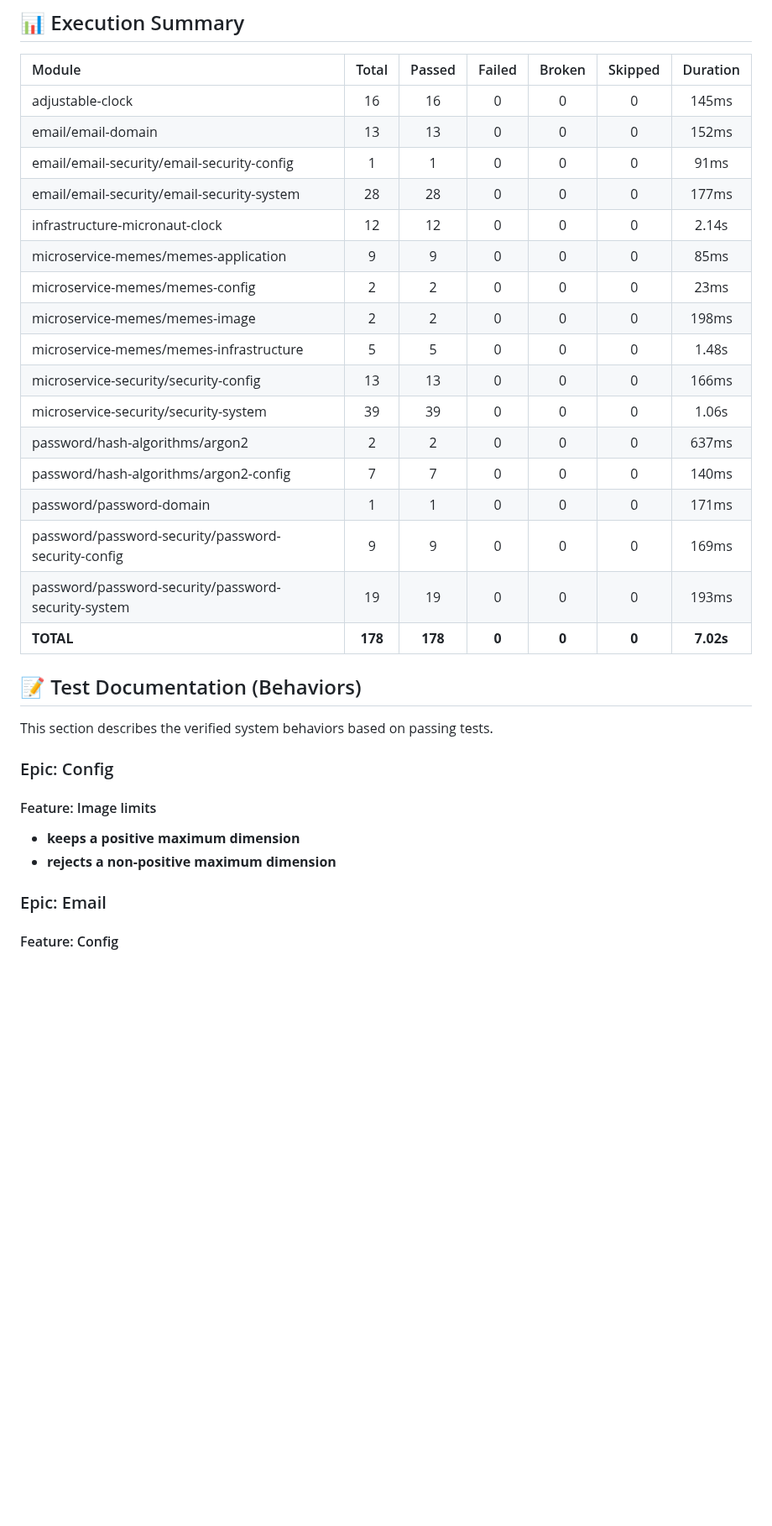
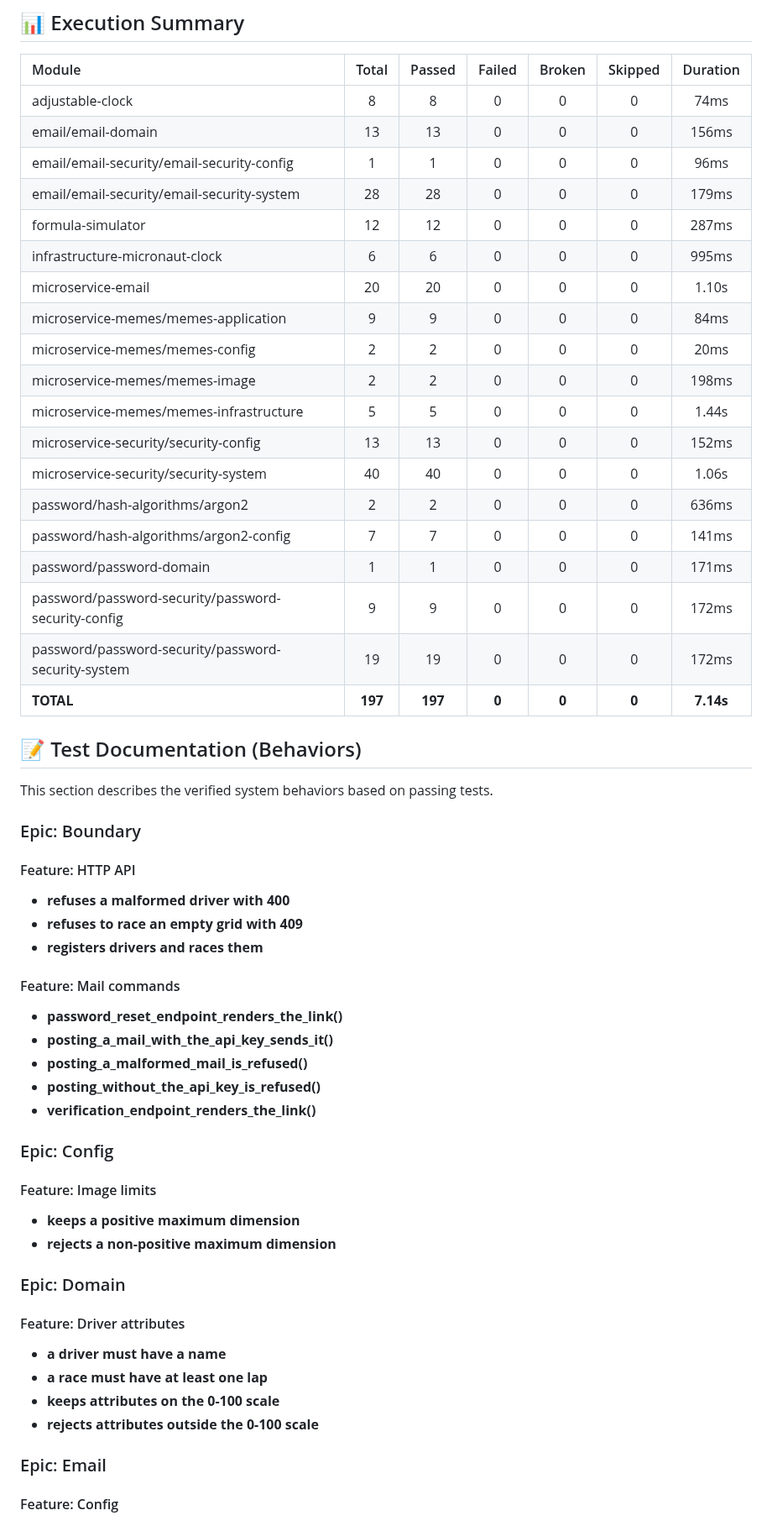
Before and after one commit to jrobertgardzinski/workspace-shared, a Markdown page: allure-summary.md, the part around one of its changes. Shown at 84% size. Rendered like a GitHub page; blank space fills up the shorter version.

```diff
--- a/allure-summary.md
+++ b/allure-summary.md
@@ -6,27 +6,45 @@ Generated on: 2026-07-02 07:37:33
 
 | Module | Total | Passed | Failed | Broken | Skipped | Duration |
 | :--- | :---: | :---: | :---: | :---: | :---: | :---: |
-| adjustable-clock | 16 | 16 | 0 | 0 | 0 | 145ms |
-| email/email-domain | 13 | 13 | 0 | 0 | 0 | 152ms |
-| email/email-security/email-security-config | 1 | 1 | 0 | 0 | 0 | 91ms |
-| email/email-security/email-security-system | 28 | 28 | 0 | 0 | 0 | 177ms |
-| infrastructure-micronaut-clock | 12 | 12 | 0 | 0 | 0 | 2.14s |
-| microservice-memes/memes-application | 9 | 9 | 0 | 0 | 0 | 85ms |
-| microservice-memes/memes-config | 2 | 2 | 0 | 0 | 0 | 23ms |
+| adjustable-clock | 8 | 8 | 0 | 0 | 0 | 74ms |
+| email/email-domain | 13 | 13 | 0 | 0 | 0 | 156ms |
+| email/email-security/email-security-config | 1 | 1 | 0 | 0 | 0 | 96ms |
+| email/email-security/email-security-system | 28 | 28 | 0 | 0 | 0 | 179ms |
+| formula-simulator | 12 | 12 | 0 | 0 | 0 | 287ms |
+| infrastructure-micronaut-clock | 6 | 6 | 0 | 0 | 0 | 995ms |
+| microservice-email | 20 | 20 | 0 | 0 | 0 | 1.10s |
+| microservice-memes/memes-application | 9 | 9 | 0 | 0 | 0 | 84ms |
+| microservice-memes/memes-config | 2 | 2 | 0 | 0 | 0 | 20ms |
 | microservice-memes/memes-image | 2 | 2 | 0 | 0 | 0 | 198ms |
-| microservice-memes/memes-infrastructure | 5 | 5 | 0 | 0 | 0 | 1.48s |
-| microservice-security/security-config | 13 | 13 | 0 | 0 | 0 | 166ms |
-| microservice-security/security-system | 39 | 39 | 0 | 0 | 0 | 1.06s |
-| password/hash-algorithms/argon2 | 2 | 2 | 0 | 0 | 0 | 637ms |
-| password/hash-algorithms/argon2-config | 7 | 7 | 0 | 0 | 0 | 140ms |
+| microservice-memes/memes-infrastructure | 5 | 5 | 0 | 0 | 0 | 1.44s |
+| microservice-security/security-config | 13 | 13 | 0 | 0 | 0 | 152ms |
+| microservice-security/security-system | 40 | 40 | 0 | 0 | 0 | 1.06s |
+| password/hash-algorithms/argon2 | 2 | 2 | 0 | 0 | 0 | 636ms |
+| password/hash-algorithms/argon2-config | 7 | 7 | 0 | 0 | 0 | 141ms |
 | password/password-domain | 1 | 1 | 0 | 0 | 0 | 171ms |
-| password/password-security/password-security-config | 9 | 9 | 0 | 0 | 0 | 169ms |
-| password/password-security/password-security-system | 19 | 19 | 0 | 0 | 0 | 193ms |
-| **TOTAL** | **178** | **178** | **0** | **0** | **0** | **7.02s** |
+| password/password-security/password-security-config | 9 | 9 | 0 | 0 | 0 | 172ms |
+| password/password-security/password-security-system | 19 | 19 | 0 | 0 | 0 | 172ms |
+| **TOTAL** | **197** | **197** | **0** | **0** | **0** | **7.14s** |
 
 ## 📝 Test Documentation (Behaviors)
 
 This section describes the verified system behaviors based on passing tests.
+
+### Epic: Boundary
+
+#### Feature: HTTP API
+
+- **refuses a malformed driver with 400**
+- **refuses to race an empty grid with 409**
+- **registers drivers and races them**
+
+#### Feature: Mail commands
+
+- **password_reset_endpoint_renders_the_link()**
+- **posting_a_mail_with_the_api_key_sends_it()**
+- **posting_a_malformed_mail_is_refused()**
+- **posting_without_the_api_key_is_refused()**
+- **verification_endpoint_renders_the_link()**
 
 ### Epic: Config
 
@@ -34,6 +52,15 @@ This section describes the verified system behaviors based on passing tests.
 
 - **keeps a positive maximum dimension**
 - **rejects a non-positive maximum dimension**
+
+### Epic: Domain
+
+#### Feature: Driver attributes
+
+- **a driver must have a name**
+- **a race must have at least one lap**
+- **keeps attributes on the 0-100 scale**
+- **rejects attributes outside the 0-100 scale**
 
 ### Epic: Email
 
```
Also changed, not shown: other parts of allure-summary.md (+98 -66 lines), docs/glossary/glossary.md (+7 -2 lines).
